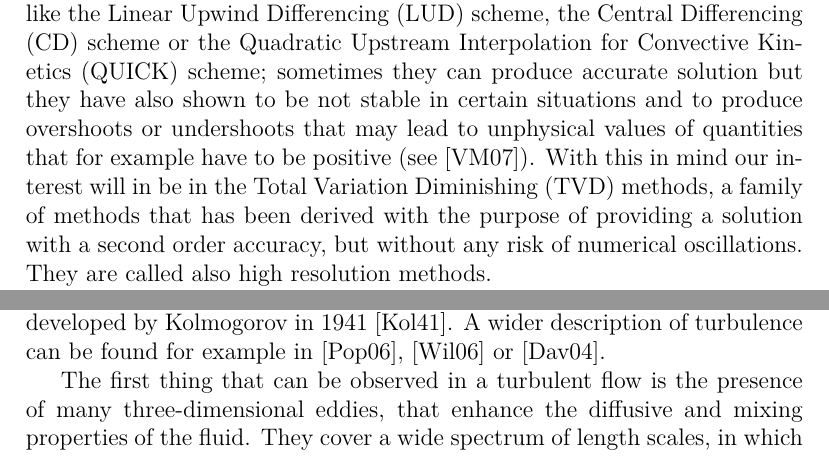
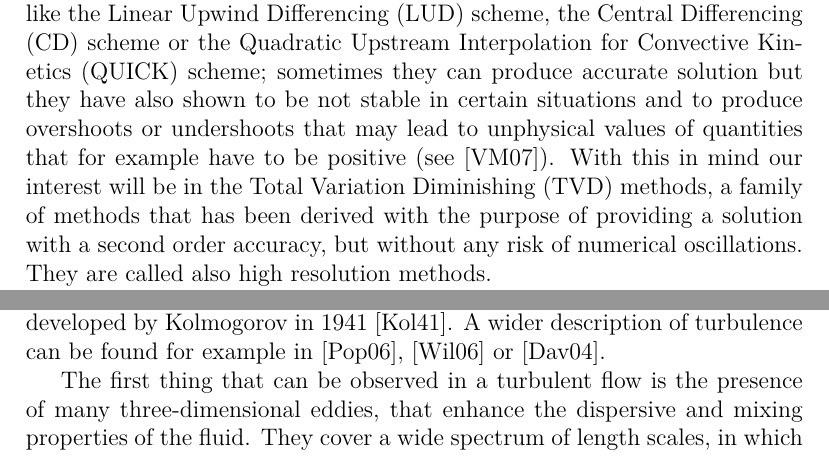
Before and after one commit to AndreaVescovini/Thesis, a LaTeX thesis (tesi_finale/2019_04_Vescovini.tex, which reads tesi_finale/chapter1.tex, tesi_finale/chapter2.tex): two parts of pages 10 and 14 of 50, joined at a grey line, cut so that both start at the same text. Compiled offline with pdfLaTeX.

Commit message:
Rainer's corrections

```diff
--- a/tesi_finale/chapter1.tex
+++ b/tesi_finale/chapter1.tex
@@ -61,7 +61,7 @@ scheme; sometimes they can produce
 accurate solution but they have also shown to be not stable in certain
 situations and to produce overshoots or undershoots that
 may lead to unphysical values of quantities that for example have to be
-positive (see \cite{main:vermal}). With this in mind our interest will in be in
+positive (see \cite{main:vermal}). With this in mind our interest will be in
 the Total Variation Diminishing (TVD) methods, a family of methods that has
 been derived with the purpose of providing a solution with a second order
 accuracy, but without any risk of numerical oscillations. They are called also
--- a/tesi_finale/chapter2.tex
+++ b/tesi_finale/chapter2.tex
@@ -135,7 +135,8 @@ found for example in \cite{main:pope}, \cite{main:wilcox} or
 \end{figure}
 
 The first thing that can be observed in a turbulent flow is the presence of
-many three-dimensional eddies, that enhance the diffusive and mixing properties
+many three-dimensional eddies, that enhance the dispersive and mixing
+properties
 of the fluid.
 They cover a wide spectrum of length scales, in which we can identify
 three distinct bands; in the first one, corresponding to large scales,
```
